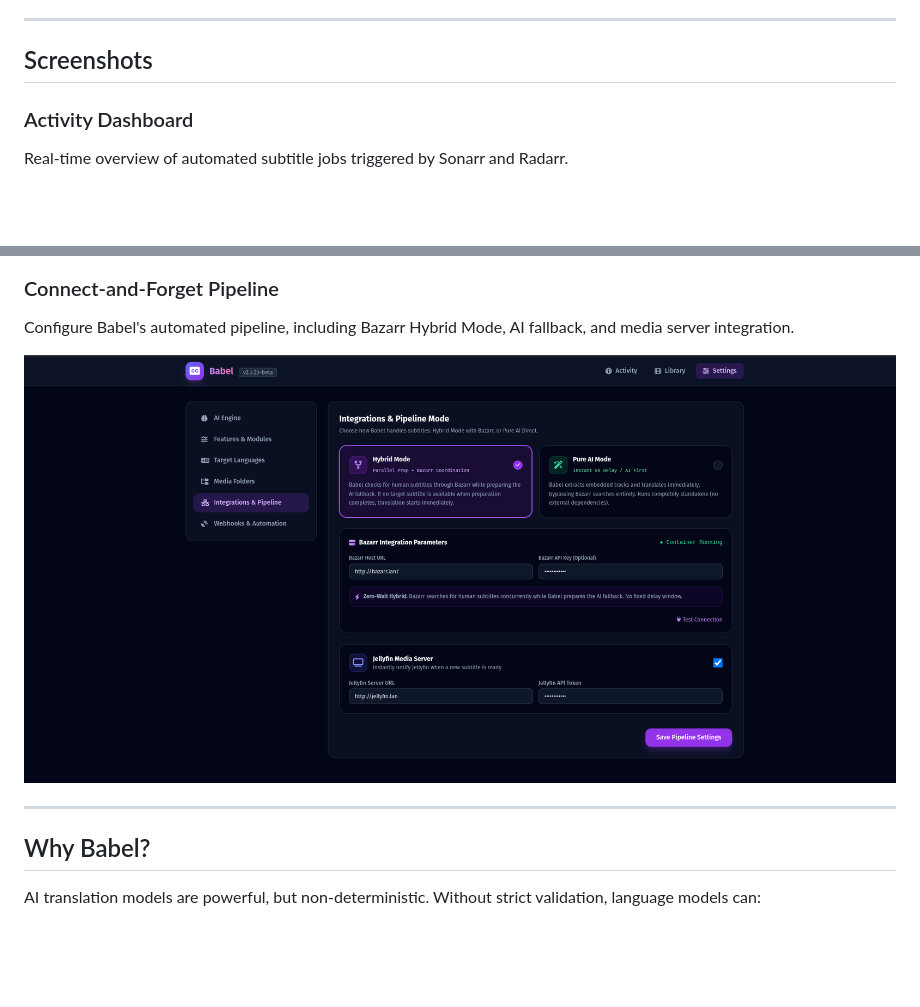
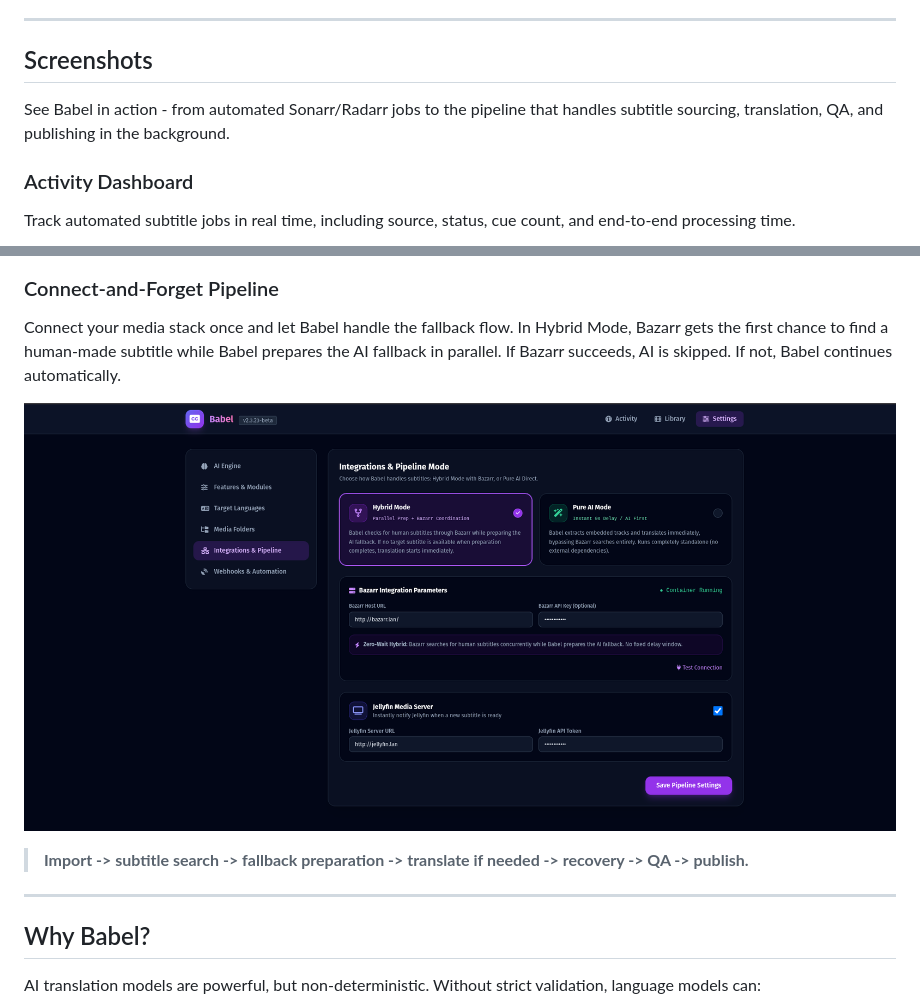
Before and after one commit to hugomossberg/Babel, a Markdown page: README.md, 2 parts joined by grey strips. Rendered like a GitHub page; blank space fills up the shorter version.

Commit message:
docs: polish screenshots section

```diff
--- a/README.md
+++ b/README.md
@@ -23,7 +23,9 @@ It automatically finds the best available subtitle source, translates missing la
 
 ## Screenshots
 
+See Babel in action - from automated Sonarr/Radarr jobs to the pipeline that handles subtitle sourcing, translation, QA, and publishing in the background.
+
 ### Activity Dashboard
 
-Real-time overview of automated subtitle jobs triggered by Sonarr and Radarr.
+Track automated subtitle jobs in real time, including source, status, cue count, and end-to-end processing time.
 
@@ -31,12 +35,15 @@ Real-time overview of automated subtitle jobs triggered by Sonarr and Radarr.
 
 ### Connect-and-Forget Pipeline
 
-Configure Babel's automated pipeline, including Bazarr Hybrid Mode, AI fallback, and media server integration.
+Connect your media stack once and let Babel handle the fallback flow. In Hybrid Mode, Bazarr gets the first chance to find a human-made subtitle while Babel prepares the AI fallback in parallel. If Bazarr succeeds, AI is skipped. If not, Babel continues automatically.
 
-![Babel Pipeline Settings](docs/screenshots/pipeline-settings.png)
+<p align="center">
+  <img src="docs/screenshots/pipeline-settings.png" alt="Babel Connect-and-Forget Pipeline" width="100%">
+</p>
+
+> **Import -> subtitle search -> fallback preparation -> translate if needed -> recovery -> QA -> publish.**
 
 ---
-
 
 ## Why Babel?
 
```
Also changed, not shown: other parts of README.md (+3 -1 lines).
